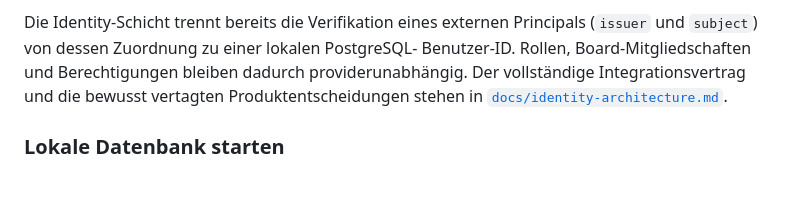
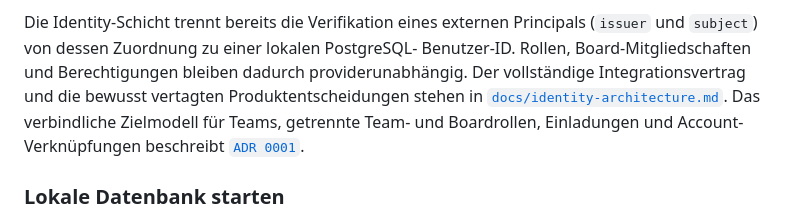
Before and after one commit to BexstaWashingtn/jady-board, a Markdown page: README.md, the part around the change. Drawn GitHub-style; blank space fills up the shorter version.

Commit message:
docs: define team tenancy and account linking model

```diff
--- a/README.md
+++ b/README.md
@@ -225,6 +225,9 @@ Benutzer-ID. Rollen, Board-Mitgliedschaften und Berechtigungen bleiben dadurch
 providerunabhängig. Der vollständige Integrationsvertrag und die bewusst
 vertagten Produktentscheidungen stehen in
 [`docs/identity-architecture.md`](docs/identity-architecture.md).
+Das verbindliche Zielmodell für Teams, getrennte Team- und Boardrollen,
+Einladungen und Account-Verknüpfungen beschreibt
+[`ADR 0001`](docs/adr/0001-team-tenancy-and-account-linking.md).
 
 ### Lokale Datenbank starten
 
```
Also changed, not shown: docs/adr/0001-team-tenancy-and-account-linking.md (added, +261 -0 lines), docs/identity-architecture.md (+6 -0 lines).
